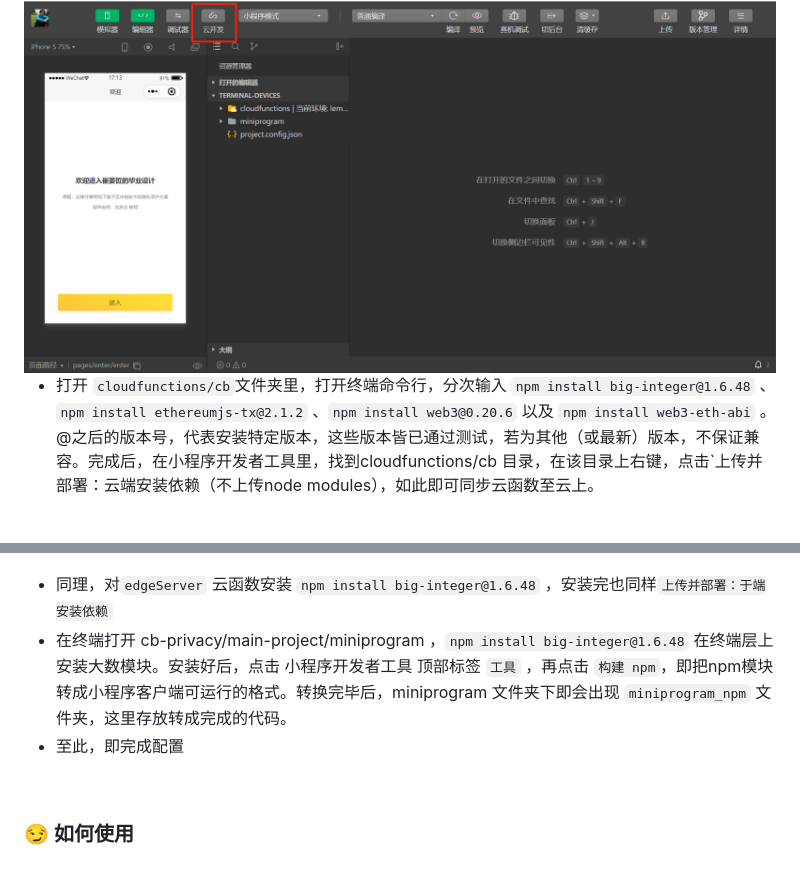
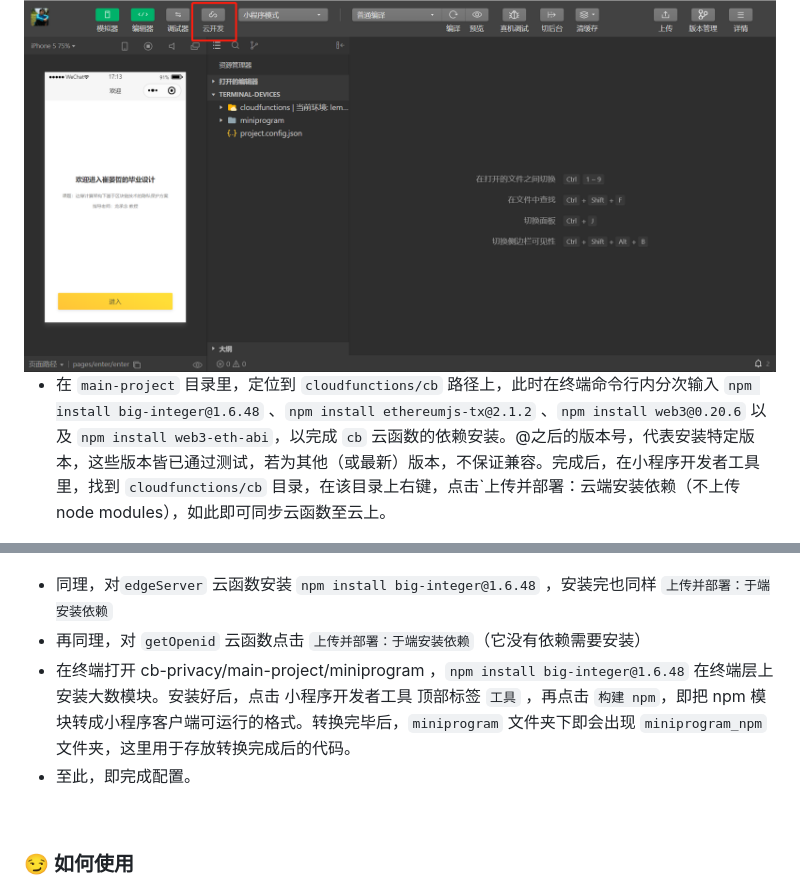
Before and after one commit to yenche123/cb-privacy, a Markdown page: README.md, 2 parts joined by grey strips. Drawn GitHub-style.

Commit message:
perf: README

```diff
--- a/README.md
+++ b/README.md
@@ -54,13 +54,14 @@ p.s. 注意上图的目录 `D:\research` 只是示例，请选择你中你本地
 
 <img src="docs/images/screenshot-2.png" alt="开通云开发" style="zoom:50%;" />
 
-- 打开 `cloudfunctions/cb`文件夹里，打开终端命令行，分次输入 `npm install big-integer@1.6.48` 、`npm install ethereumjs-tx@2.1.2` 、`npm install web3@0.20.6` 以及 `npm install web3-eth-abi` 。@之后的版本号，代表安装特定版本，这些版本皆已通过测试，若为其他（或最新）版本，不保证兼容。完成后，在小程序开发者工具里，找到cloudfunctions/cb 目录，在该目录上右键，点击`上传并部署：云端安装依赖（不上传node modules），如此即可同步云函数至云上。
+- 在 `main-project` 目录里，定位到 `cloudfunctions/cb` 路径上，此时在终端命令行内分次输入 `npm install big-integer@1.6.48` 、`npm install ethereumjs-tx@2.1.2` 、`npm install web3@0.20.6` 以及 `npm install web3-eth-abi`，以完成 `cb` 云函数的依赖安装。@之后的版本号，代表安装特定版本，这些版本皆已通过测试，若为其他（或最新）版本，不保证兼容。完成后，在小程序开发者工具里，找到 `cloudfunctions/cb` 目录，在该目录上右键，点击`上传并部署：云端安装依赖（不上传node modules），如此即可同步云函数至云上。
 
 ![上传云函数](docs/images/screenshot-3.png)
 
-- 同理，对`edgeServer` 云函数安装  `npm install big-integer@1.6.48` ，安装完也同样`上传并部署：于端安装依赖`
-- 在终端打开 cb-privacy/main-project/miniprogram ，`npm install big-integer@1.6.48` 在终端层上安装大数模块。安装好后，点击 小程序开发者工具 顶部标签 `工具` ，再点击 `构建 npm`，即把npm模块转成小程序客户端可运行的格式。转换完毕后，miniprogram 文件夹下即会出现 `miniprogram_npm` 文件夹，这里存放转成完成的代码。
-- 至此，即完成配置
+- 同理，对`edgeServer` 云函数安装  `npm install big-integer@1.6.48` ，安装完也同样 `上传并部署：于端安装依赖`
+- 再同理，对 `getOpenid` 云函数点击 `上传并部署：于端安装依赖`（它没有依赖需要安装）
+- 在终端打开 cb-privacy/main-project/miniprogram ，`npm install big-integer@1.6.48` 在终端层上安装大数模块。安装好后，点击 小程序开发者工具 顶部标签 `工具` ，再点击 `构建 npm`，即把 npm 模块转成小程序客户端可运行的格式。转换完毕后，`miniprogram` 文件夹下即会出现 `miniprogram_npm` 文件夹，这里用于存放转换完成后的代码。
+- 至此，即完成配置。
 
 <br/>
 
```
